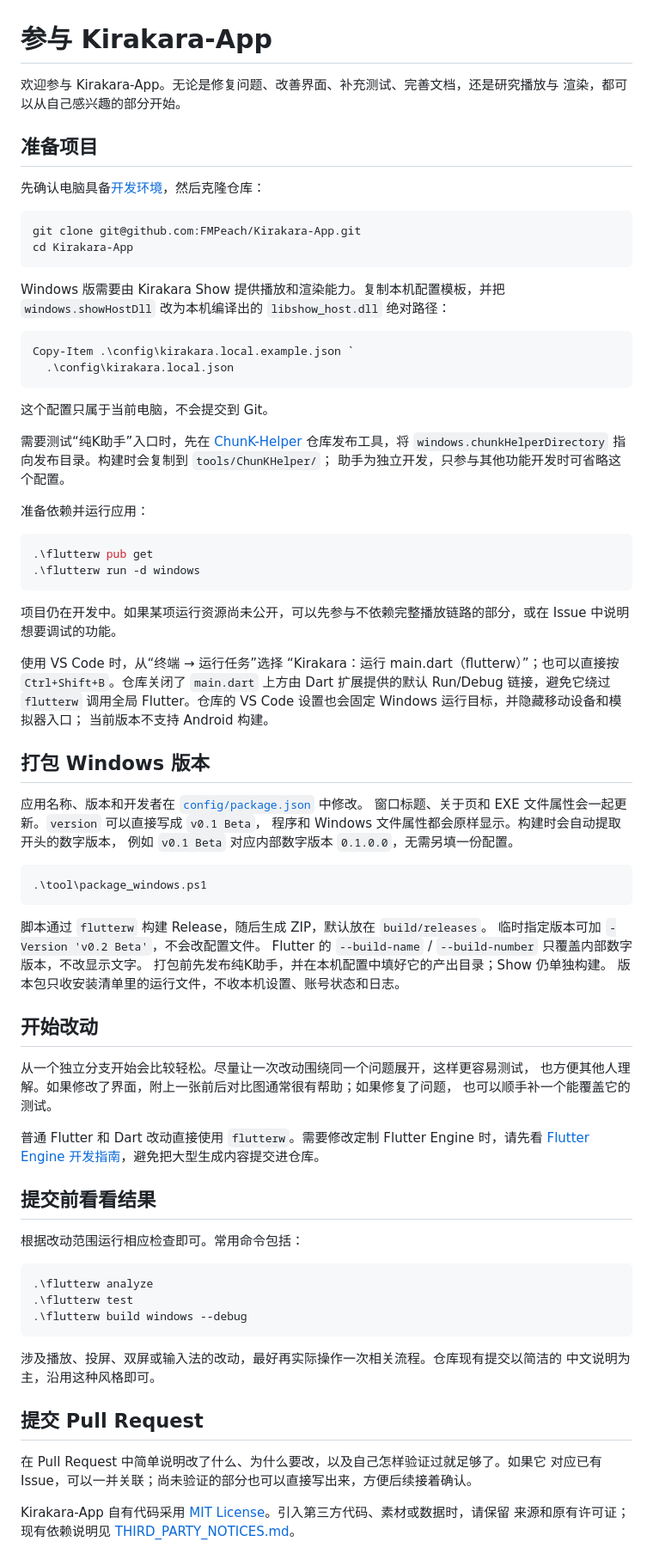
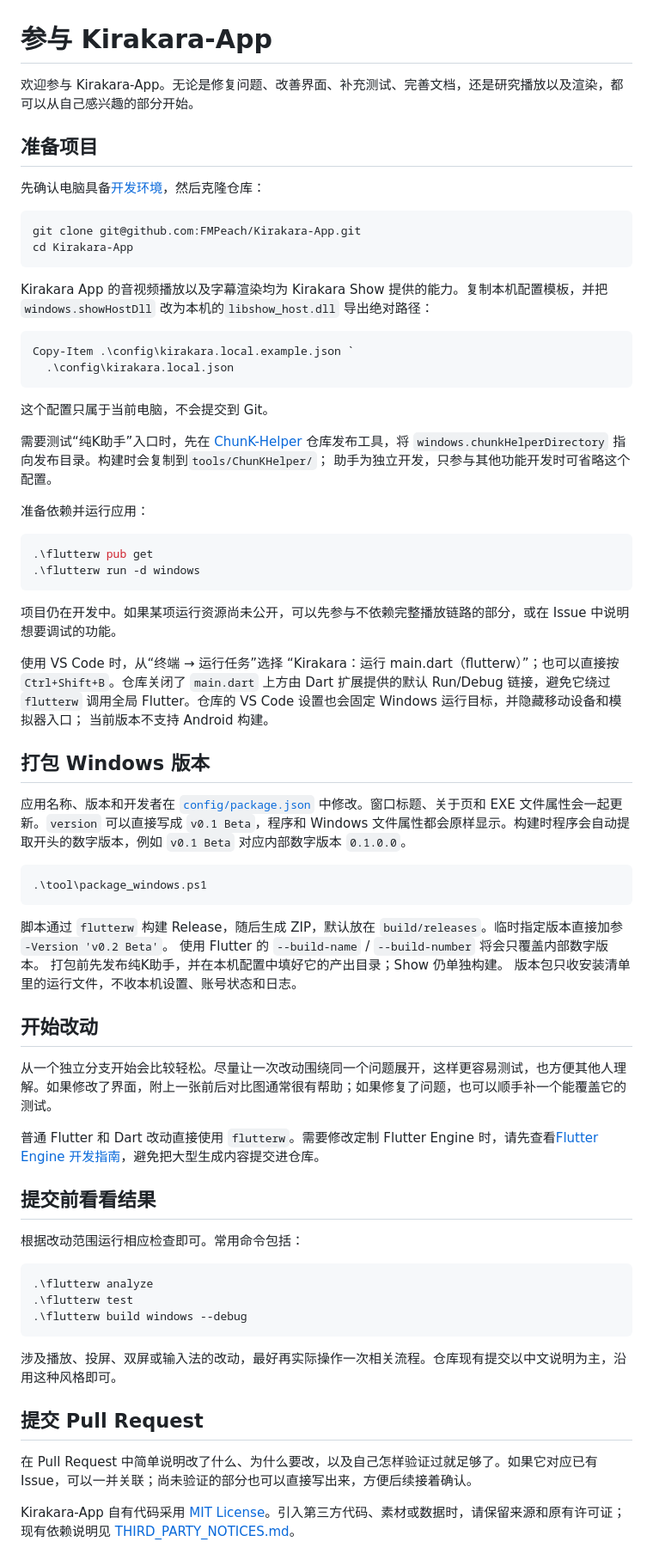
Before and after one commit to FMPeach/Kirakara-App, a Markdown page: CONTRIBUTING.md, the part around the change. Shown at 86% size. GitHub-like rendering.

````diff
--- a/CONTRIBUTING.md
+++ b/CONTRIBUTING.md
@@ -1,7 +1,6 @@
 # 参与 Kirakara-App
 
-欢迎参与 Kirakara-App。无论是修复问题、改善界面、补充测试、完善文档，还是研究播放与
-渲染，都可以从自己感兴趣的部分开始。
+欢迎参与 Kirakara-App。无论是修复问题、改善界面、补充测试、完善文档，还是研究播放以及渲染，都可以从自己感兴趣的部分开始。
 
 ## 准备项目
 
@@ -12,8 +11,7 @@ git clone git@github.com:FMPeach/Kirakara-App.git
 cd Kirakara-App
 ```
 
-Windows 版需要由 Kirakara Show 提供播放和渲染能力。复制本机配置模板，并把
-`windows.showHostDll` 改为本机编译出的 `libshow_host.dll` 绝对路径：
+Kirakara App 的音视频播放以及字幕渲染均为 Kirakara Show 提供的能力。复制本机配置模板，并把`windows.showHostDll` 改为本机的`libshow_host.dll` 导出绝对路径：
 
 ```powershell
 Copy-Item .\config\kirakara.local.example.json `
@@ -22,9 +20,7 @@ Copy-Item .\config\kirakara.local.example.json `
 
 这个配置只属于当前电脑，不会提交到 Git。
 
-需要测试“纯K助手”入口时，先在 [ChunK-Helper](https://github.com/FMPeach/ChunK-Helper)
-仓库发布工具，将 `windows.chunkHelperDirectory` 指向发布目录。构建时会复制到
-`tools/ChunKHelper/`；
+需要测试“纯K助手”入口时，先在 [ChunK-Helper](https://github.com/FMPeach/ChunK-Helper) 仓库发布工具，将 `windows.chunkHelperDirectory` 指向发布目录。构建时会复制到`tools/ChunKHelper/`；
 助手为独立开发，只参与其他功能开发时可省略这个配置。
 
 准备依赖并运行应用：
@@ -34,40 +30,30 @@ Copy-Item .\config\kirakara.local.example.json `
 .\flutterw run -d windows
 ```
 
-项目仍在开发中。如果某项运行资源尚未公开，可以先参与不依赖完整播放链路的部分，或在
-Issue 中说明想要调试的功能。
+项目仍在开发中。如果某项运行资源尚未公开，可以先参与不依赖完整播放链路的部分，或在 Issue 中说明想要调试的功能。
 
 使用 VS Code 时，从“终端 → 运行任务”选择
-“Kirakara：运行 main.dart（flutterw）”；也可以直接按 `Ctrl+Shift+B`。仓库关闭了
-`main.dart` 上方由 Dart 扩展提供的默认 Run/Debug 链接，避免它绕过 `flutterw` 调用全局
-Flutter。仓库的 VS Code 设置也会固定 Windows 运行目标，并隐藏移动设备和模拟器入口；
+“Kirakara：运行 main.dart（flutterw）”；也可以直接按 `Ctrl+Shift+B`。仓库关闭了 `main.dart` 上方由 Dart 扩展提供的默认 Run/Debug 链接，避免它绕过 `flutterw` 调用全局 Flutter。仓库的 VS Code 设置也会固定 Windows 运行目标，并隐藏移动设备和模拟器入口；
 当前版本不支持 Android 构建。
 
 ## 打包 Windows 版本
 
-应用名称、版本和开发者在 [`config/package.json`](config/package.json) 中修改。
-窗口标题、关于页和 EXE 文件属性会一起更新。`version` 可以直接写成 `v0.1 Beta`，
-程序和 Windows 文件属性都会原样显示。构建时会自动提取开头的数字版本，
-例如 `v0.1 Beta` 对应内部数字版本 `0.1.0.0`，无需另填一份配置。
+应用名称、版本和开发者在 [`config/package.json`](config/package.json) 中修改。窗口标题、关于页和 EXE 文件属性会一起更新。`version` 可以直接写成 `v0.1 Beta`，程序和 Windows 文件属性都会原样显示。构建时程序会自动提取开头的数字版本，例如 `v0.1 Beta` 对应内部数字版本 `0.1.0.0`。
 
 ```powershell
 .\tool\package_windows.ps1
 ```
 
-脚本通过 `flutterw` 构建 Release，随后生成 ZIP，默认放在 `build/releases`。
-临时指定版本可加 `-Version 'v0.2 Beta'`，不会改配置文件。
-Flutter 的 `--build-name` / `--build-number` 只覆盖内部数字版本，不改显示文字。
+脚本通过 `flutterw` 构建 Release，随后生成 ZIP，默认放在 `build/releases`。临时指定版本直接加参 `-Version 'v0.2 Beta'`。
+使用 Flutter 的 `--build-name` / `--build-number` 将会只覆盖内部数字版本。
 打包前先发布纯K助手，并在本机配置中填好它的产出目录；Show 仍单独构建。
 版本包只收安装清单里的运行文件，不收本机设置、账号状态和日志。
 
 ## 开始改动
 
-从一个独立分支开始会比较轻松。尽量让一次改动围绕同一个问题展开，这样更容易测试，
-也方便其他人理解。如果修改了界面，附上一张前后对比图通常很有帮助；如果修复了问题，
-也可以顺手补一个能覆盖它的测试。
+从一个独立分支开始会比较轻松。尽量让一次改动围绕同一个问题展开，这样更容易测试，也方便其他人理解。如果修改了界面，附上一张前后对比图通常很有帮助；如果修复了问题，也可以顺手补一个能覆盖它的测试。
 
-普通 Flutter 和 Dart 改动直接使用 `flutterw`。需要修改定制 Flutter Engine 时，请先看
-[Flutter Engine 开发指南](docs/Flutter-Engine开发指南.md)，避免把大型生成内容提交进仓库。
+普通 Flutter 和 Dart 改动直接使用 `flutterw`。需要修改定制 Flutter Engine 时，请先查看[Flutter Engine 开发指南](docs/Flutter-Engine开发指南.md)，避免把大型生成内容提交进仓库。
 
 ## 提交前看看结果
 
@@ -79,13 +65,10 @@ Flutter 的 `--build-name` / `--build-number` 只覆盖内部数字版本，不
 .\flutterw build windows --debug
 ```
 
-涉及播放、投屏、双屏或输入法的改动，最好再实际操作一次相关流程。仓库现有提交以简洁的
-中文说明为主，沿用这种风格即可。
+涉及播放、投屏、双屏或输入法的改动，最好再实际操作一次相关流程。仓库现有提交以中文说明为主，沿用这种风格即可。
 
 ## 提交 Pull Request
 
-在 Pull Request 中简单说明改了什么、为什么要改，以及自己怎样验证过就足够了。如果它
-对应已有 Issue，可以一并关联；尚未验证的部分也可以直接写出来，方便后续接着确认。
+在 Pull Request 中简单说明改了什么、为什么要改，以及自己怎样验证过就足够了。如果它对应已有 Issue，可以一并关联；尚未验证的部分也可以直接写出来，方便后续接着确认。
 
-Kirakara-App 自有代码采用 [MIT License](LICENSE)。引入第三方代码、素材或数据时，请保留
-来源和原有许可证；现有依赖说明见 [THIRD_PARTY_NOTICES.md](THIRD_PARTY_NOTICES.md)。
+Kirakara-App 自有代码采用 [MIT License](LICENSE)。引入第三方代码、素材或数据时，请保留来源和原有许可证；现有依赖说明见 [THIRD_PARTY_NOTICES.md](THIRD_PARTY_NOTICES.md)。
````
Also changed, not shown: docs/Flutter-Engine开发指南.md (+1 -2 lines), docs/故障排查.md (+12 -30 lines).
